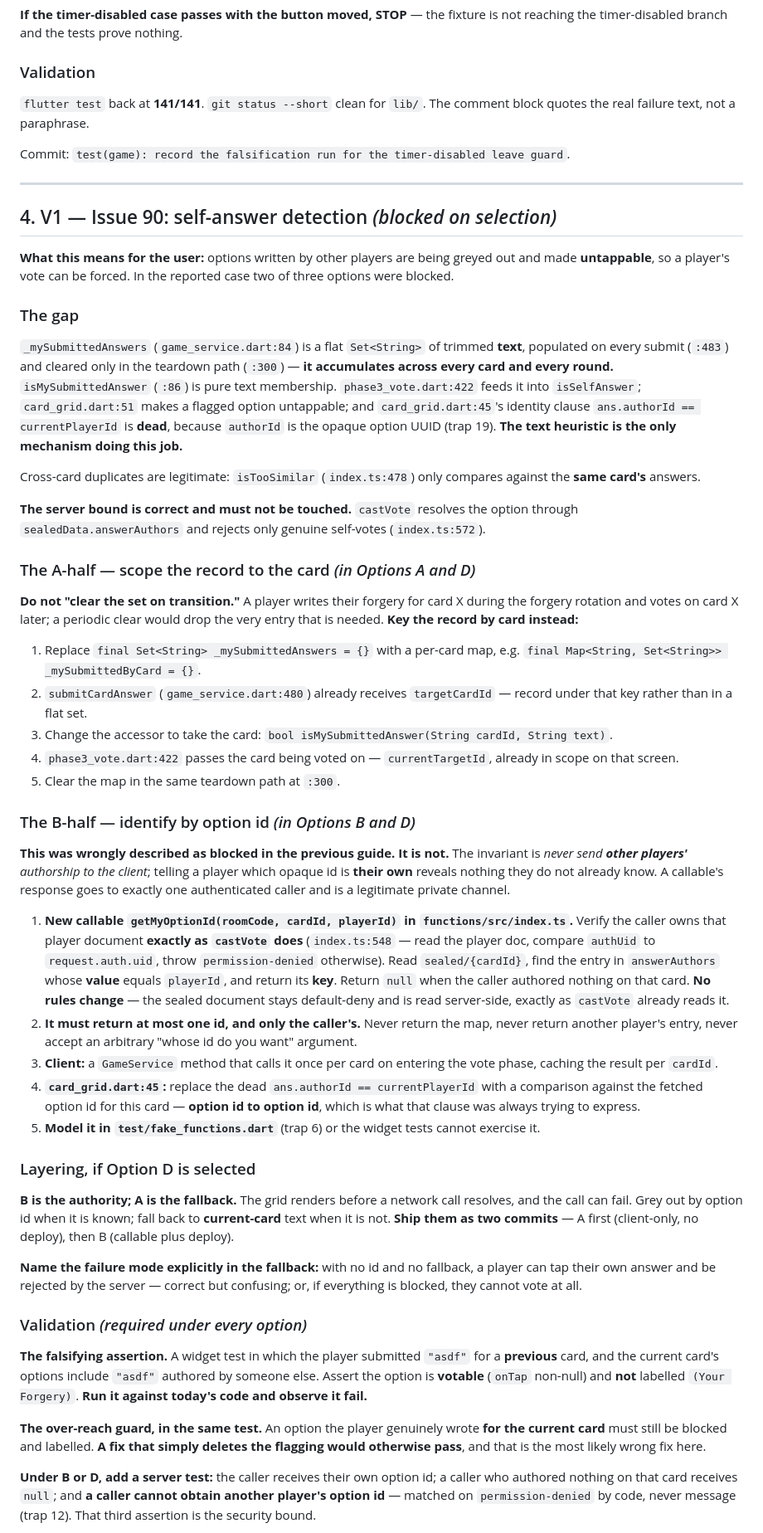
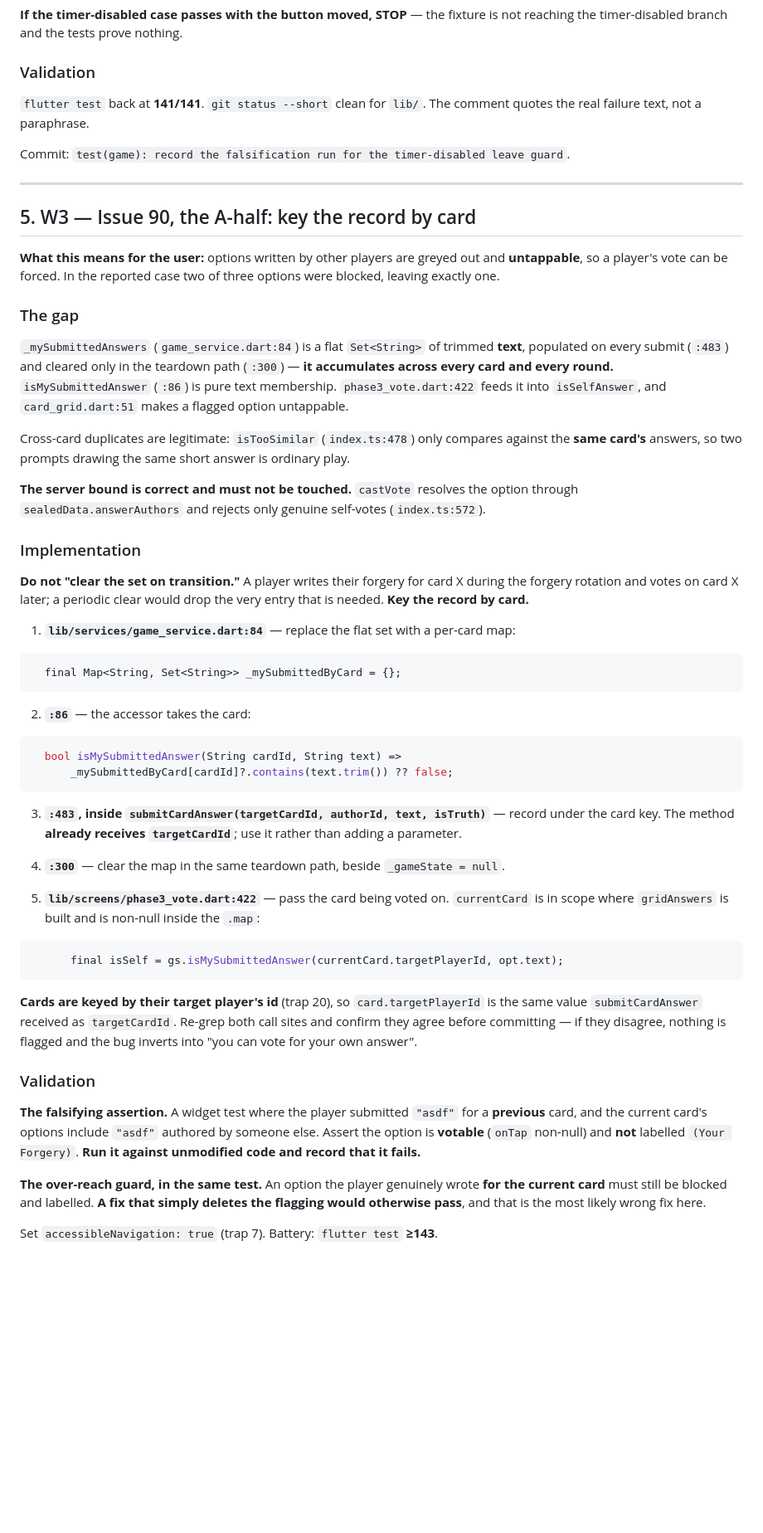
Before and after one commit to yelouis/Gaslight, a Markdown page: docs/agent_execution_guide.md, the part around one of its changes. Shown at 83% size. GitHub-like rendering; blank space fills up the shorter version.

````diff
--- a/docs/agent_execution_guide.md
+++ b/docs/agent_execution_guide.md
@@ -113,55 +126,58 @@ The T1 spec required moving the leave `IconButton` from `leading` into `actions`
 
 ### Validation
 
-`flutter test` back at **141/141**. `git status --short` clean for `lib/`. The comment block quotes the real failure text, not a paraphrase.
+`flutter test` back at **141/141**. `git status --short` clean for `lib/`. The comment quotes the real failure text, not a paraphrase.
 
 Commit: `test(game): record the falsification run for the timer-disabled leave guard`.
 
 ---
 
-## 4. V1 — Issue 90: self-answer detection *(blocked on selection)*
+## 5. W3 — Issue 90, the A-half: key the record by card
 
-**What this means for the user:** options written by other players are being greyed out and made **untappable**, so a player's vote can be forced. In the reported case two of three options were blocked.
+**What this means for the user:** options written by other players are greyed out and **untappable**, so a player's vote can be forced. In the reported case two of three options were blocked, leaving exactly one.
 
 ### The gap
 
-`_mySubmittedAnswers` (`game_service.dart:84`) is a flat `Set<String>` of trimmed **text**, populated on every submit (`:483`) and cleared only in the teardown path (`:300`) — **it accumulates across every card and every round.** `isMySubmittedAnswer` (`:86`) is pure text membership. `phase3_vote.dart:422` feeds it into `isSelfAnswer`; `card_grid.dart:51` makes a flagged option untappable; and `card_grid.dart:45`'s identity clause `ans.authorId == currentPlayerId` is **dead**, because `authorId` is the opaque option UUID (trap 19). **The text heuristic is the only mechanism doing this job.**
+`_mySubmittedAnswers` (`game_service.dart:84`) is a flat `Set<String>` of trimmed **text**, populated on every submit (`:483`) and cleared only in the teardown path (`:300`) — **it accumulates across every card and every round.** `isMySubmittedAnswer` (`:86`) is pure text membership. `phase3_vote.dart:422` feeds it into `isSelfAnswer`, and `card_grid.dart:51` makes a flagged option untappable.
 
-Cross-card duplicates are legitimate: `isTooSimilar` (`index.ts:478`) only compares against the **same card's** answers.
+Cross-card duplicates are legitimate: `isTooSimilar` (`index.ts:478`) only compares against the **same card's** answers, so two prompts drawing the same short answer is ordinary play.
 
 **The server bound is correct and must not be touched.** `castVote` resolves the option through `sealedData.answerAuthors` and rejects only genuine self-votes (`index.ts:572`).
 
-### The A-half — scope the record to the card *(in Options A and D)*
+### Implementation
 
-**Do not "clear the set on transition."** A player writes their forgery for card X during the forgery rotation and votes on card X later; a periodic clear would drop the very entry that is needed. **Key the record by card instead:**
+**Do not "clear the set on transition."** A player writes their forgery for card X during the forgery rotation and votes on card X later; a periodic clear would drop the very entry that is needed. **Key the record by card.**
 
-1. Replace `final Set<String> _mySubmittedAnswers = {}` with a per-card map, e.g. `final Map<String, Set<String>> _mySubmittedByCard = {}`.
-2. `submitCardAnswer` (`game_service.dart:480`) already receives `targetCardId` — record under that key rather than in a flat set.
-3. Change the accessor to take the card: `bool isMySubmittedAnswer(String cardId, String text)`.
-4. `phase3_vote.dart:422` passes the card being voted on — `currentTargetId`, already in scope on that screen.
-5. Clear the map in the same teardown path at `:300`.
+1. **`lib/services/game_service.dart:84`** — replace the flat set with a per-card map:
 
-### The B-half — identify by option id *(in Options B and D)*
+```dart
+  final Map<String, Set<String>> _mySubmittedByCard = {};
+```
 
-**This was wrongly described as blocked in the previous guide. It is not.** The invariant is *never send **other players'** authorship to the client*; telling a player which opaque id is **their own** reveals nothing they do not already know. A callable's response goes to exactly one authenticated caller and is a legitimate private channel.
+2. **`:86`** — the accessor takes the card:
 
-1. **New callable `getMyOptionId(roomCode, cardId, playerId)` in `functions/src/index.ts`.** Verify the caller owns that player document **exactly as `castVote` does** (`index.ts:548` — read the player doc, compare `authUid` to `request.auth.uid`, throw `permission-denied` otherwise). Read `sealed/{cardId}`, find the entry in `answerAuthors` whose **value** equals `playerId`, and return its **key**. Return `null` when the caller authored nothing on that card. **No rules change** — the sealed document stays default-deny and is read server-side, exactly as `castVote` already reads it.
-2. **It must return at most one id, and only the caller's.** Never return the map, never return another player's entry, never accept an arbitrary "whose id do you want" argument.
-3. **Client:** a `GameService` method that calls it once per card on entering the vote phase, caching the result per `cardId`.
-4. **`card_grid.dart:45`:** replace the dead `ans.authorId == currentPlayerId` with a comparison against the fetched option id for this card — **option id to option id**, which is what that clause was always trying to express.
-5. **Model it in `test/fake_functions.dart`** (trap 6) or the widget tests cannot exercise it.
+```dart
+  bool isMySubmittedAnswer(String cardId, String text) =>
+      _mySubmittedByCard[cardId]?.contains(text.trim()) ?? false;
+```
 
-### Layering, if Option D is selected
+3. **`:483`, inside `submitCardAnswer(targetCardId, authorId, text, isTruth)`** — record under the card key. The method **already receives `targetCardId`**; use it rather than adding a parameter.
 
-**B is the authority; A is the fallback.** The grid renders before a network call resolves, and the call can fail. Grey out by option id when it is known; fall back to **current-card** text when it is not. **Ship them as two commits** — A first (client-only, no deploy), then B (callable plus deploy).
+4. **`:300`** — clear the map in the same teardown path, beside `_gameState = null`.
 
-**Name the failure mode explicitly in the fallback:** with no id and no fallback, a player can tap their own answer and be rejected by the server — correct but confusing; or, if everything is blocked, they cannot vote at all.
+5. **`lib/screens/phase3_vote.dart:422`** — pass the card being voted on. `currentCard` is in scope where `gridAnswers` is built and is non-null inside the `.map`:
 
-### Validation *(required under every option)*
+```dart
+      final isSelf = gs.isMySubmittedAnswer(currentCard.targetPlayerId, opt.text);
+```
 
-**The falsifying assertion.** A widget test in which the player submitted `"asdf"` for a **previous** card, and the current card's options include `"asdf"` authored by someone else. Assert the option is **votable** (`onTap` non-null) and **not** labelled `(Your Forgery)`. **Run it against today's code and observe it fail.**
+**Cards are keyed by their target player's id** (trap 20), so `card.targetPlayerId` is the same value `submitCardAnswer` received as `targetCardId`. Re-grep both call sites and confirm they agree before committing — if they disagree, nothing is flagged and the bug inverts into "you can vote for your own answer".
+
+### Validation
+
+**The falsifying assertion.** A widget test where the player submitted `"asdf"` for a **previous** card, and the current card's options include `"asdf"` authored by someone else. Assert the option is **votable** (`onTap` non-null) and **not** labelled `(Your Forgery)`. **Run it against unmodified code and record that it fails.**
 
 **The over-reach guard, in the same test.** An option the player genuinely wrote **for the current card** must still be blocked and labelled. **A fix that simply deletes the flagging would otherwise pass**, and that is the most likely wrong fix here.
 
-**Under B or D, add a server test:** the caller receives their own option id; a caller who authored nothing on that card receives `null`; and **a caller cannot obtain another player's option id** — matched on `permission-denied` by code, never message (trap 12). That third assertion is the security bound.
+Set `accessibleNavigation: true` (trap 7). Battery: `flutter test` **≥143**.
 
````
Also changed, not shown: other parts of docs/agent_execution_guide.md (+161 -68 lines), docs/ongoing_general_errors.md (+1 -1 lines).
